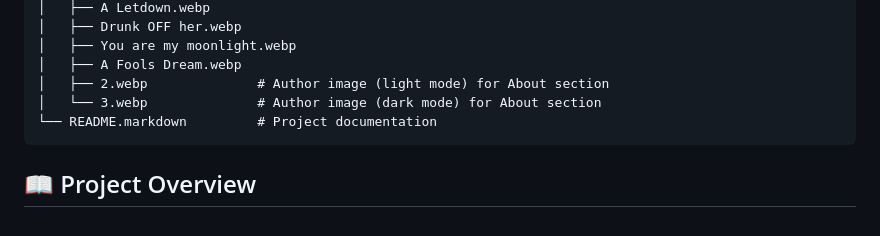
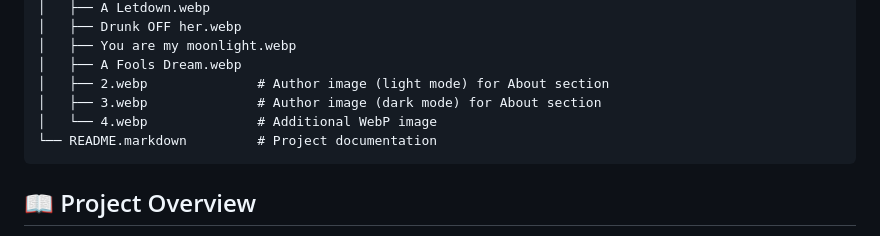
Before and after one commit to ironheist/main, a Markdown page: README.md, the part around one of its changes. Rendered like a GitHub page.

````diff
--- a/README.md
+++ b/README.md
@@ -80,7 +80,8 @@ root/
 │   ├── You are my moonlight.webp
 │   ├── A Fools Dream.webp
 │   ├── 2.webp              # Author image (light mode) for About section
-│   └── 3.webp              # Author image (dark mode) for About section
+│   ├── 3.webp              # Author image (dark mode) for About section
+│   └── 4.webp              # Additional WebP image
 └── README.markdown         # Project documentation
 ```
 
````
Also changed, not shown: other parts of README.md (+2 -2 lines).
